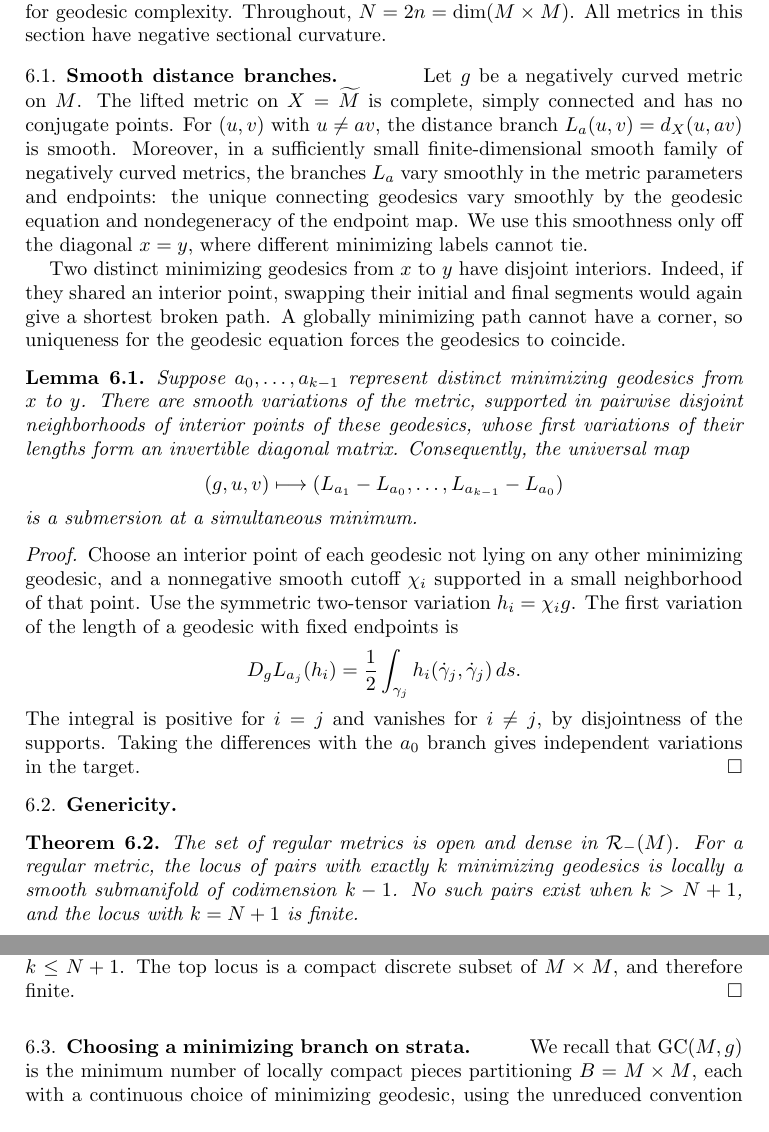
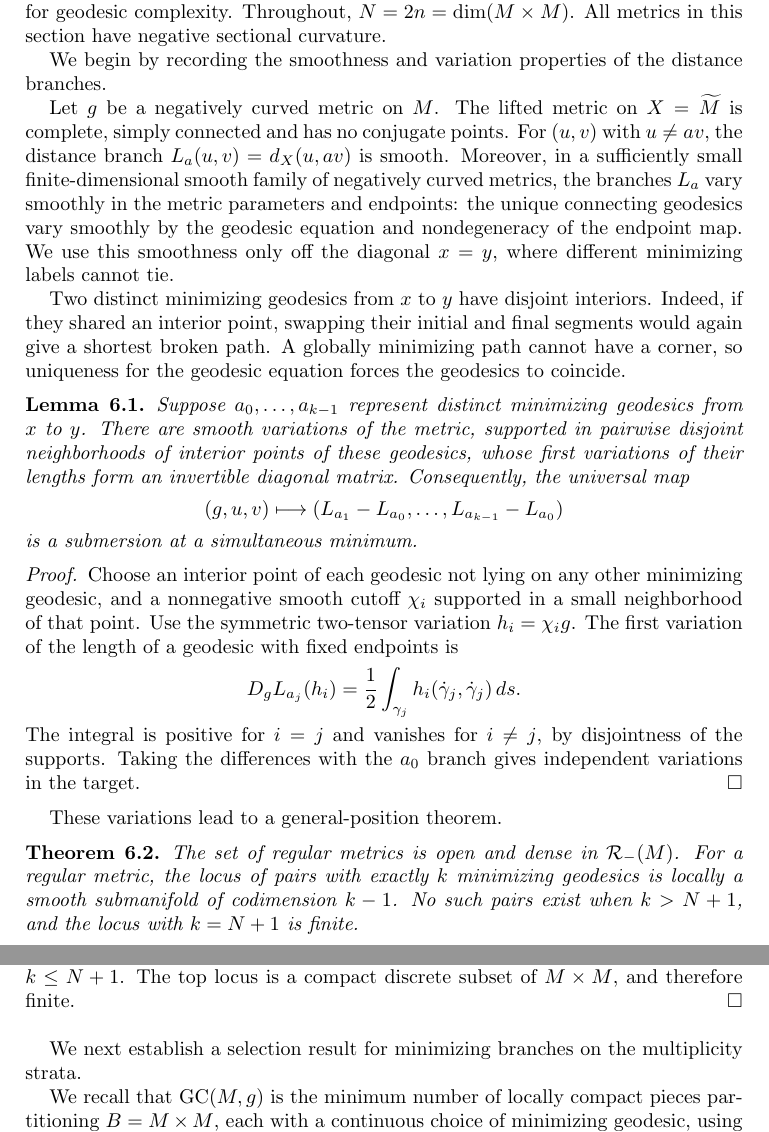
Before and after one commit to FukushiKen2/tcmagnitude, a LaTeX paper (main.tex, which reads 6_generic_metrics_and_geodesic_complexity.tex): two parts of pages 13 and 14 of 19, joined at a grey line, cut so that both start at the same text. Compiled offline with pdfLaTeX.

Commit message:
Replace run-in subsection headings with natural prose transitions

```diff
--- a/6_generic_metrics_and_geodesic_complexity.tex
+++ b/6_generic_metrics_and_geodesic_complexity.tex
@@ -6,7 +6,7 @@ give an upper bound for geodesic complexity.
 Throughout, $N=2n=\dim(M\times M)$.
 All metrics in this section have negative sectional curvature.
 
-\subsection{Smooth distance branches}
+We begin by recording the smoothness and variation properties of the distance branches.
 
 Let $g$ be a negatively curved metric on $M$.
 The lifted metric on $X=\widetilde M$ is complete,
@@ -65,7 +65,7 @@ the $a_0$ branch gives independent
 variations in the target.
 \end{proof}
 
-\subsection{Genericity}
+These variations lead to a general-position theorem.
 
 \begin{theorem}\label{thm:genericity}
 The set of regular metrics is open and dense
@@ -132,7 +132,7 @@ The top locus is a compact discrete subset
 of $M\times M$, and therefore finite.
 \end{proof}
 
-\subsection{Choosing a minimizing branch on strata}
+We next establish a selection result for minimizing branches on the multiplicity strata.
 
 We recall that $\GC(M,g)$ is the minimum
 number of locally compact pieces partitioning
```
